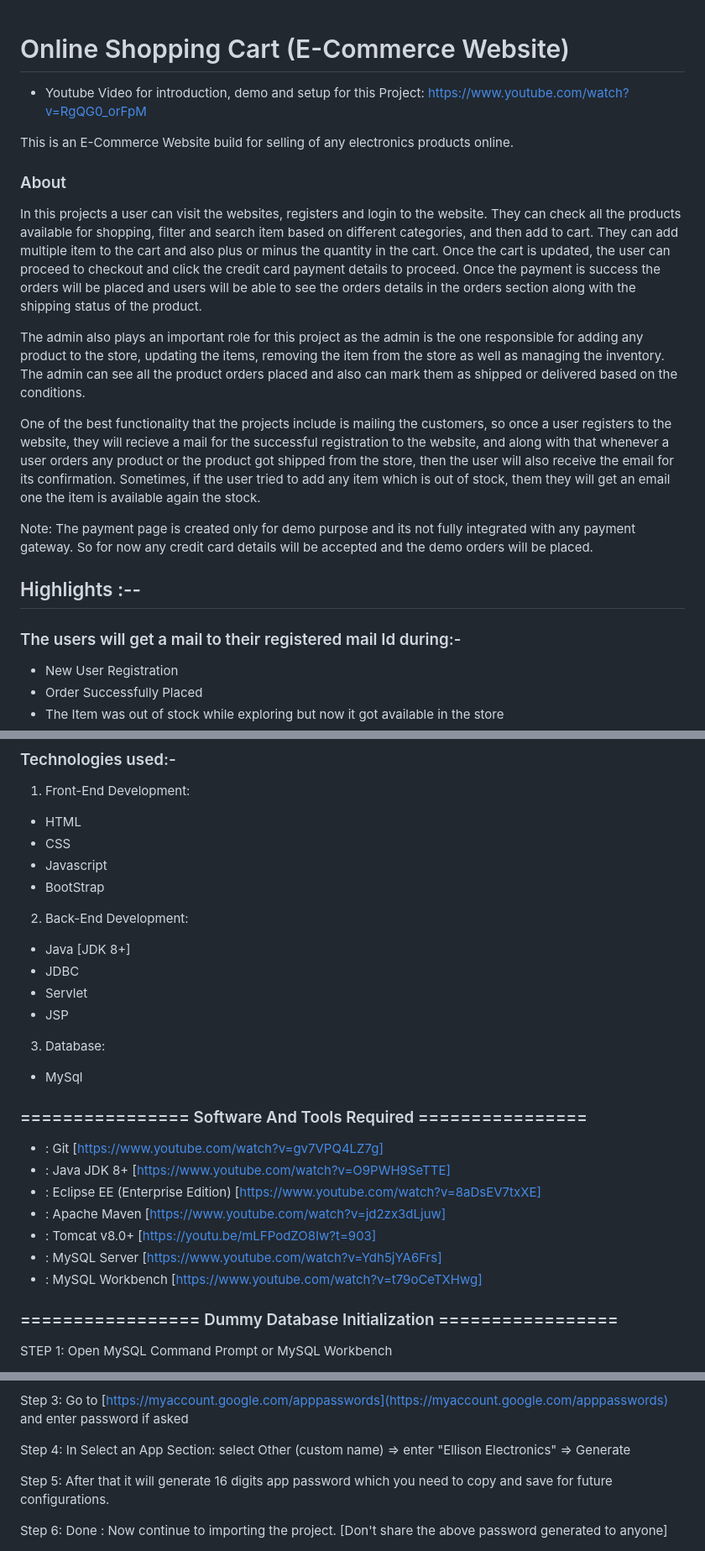
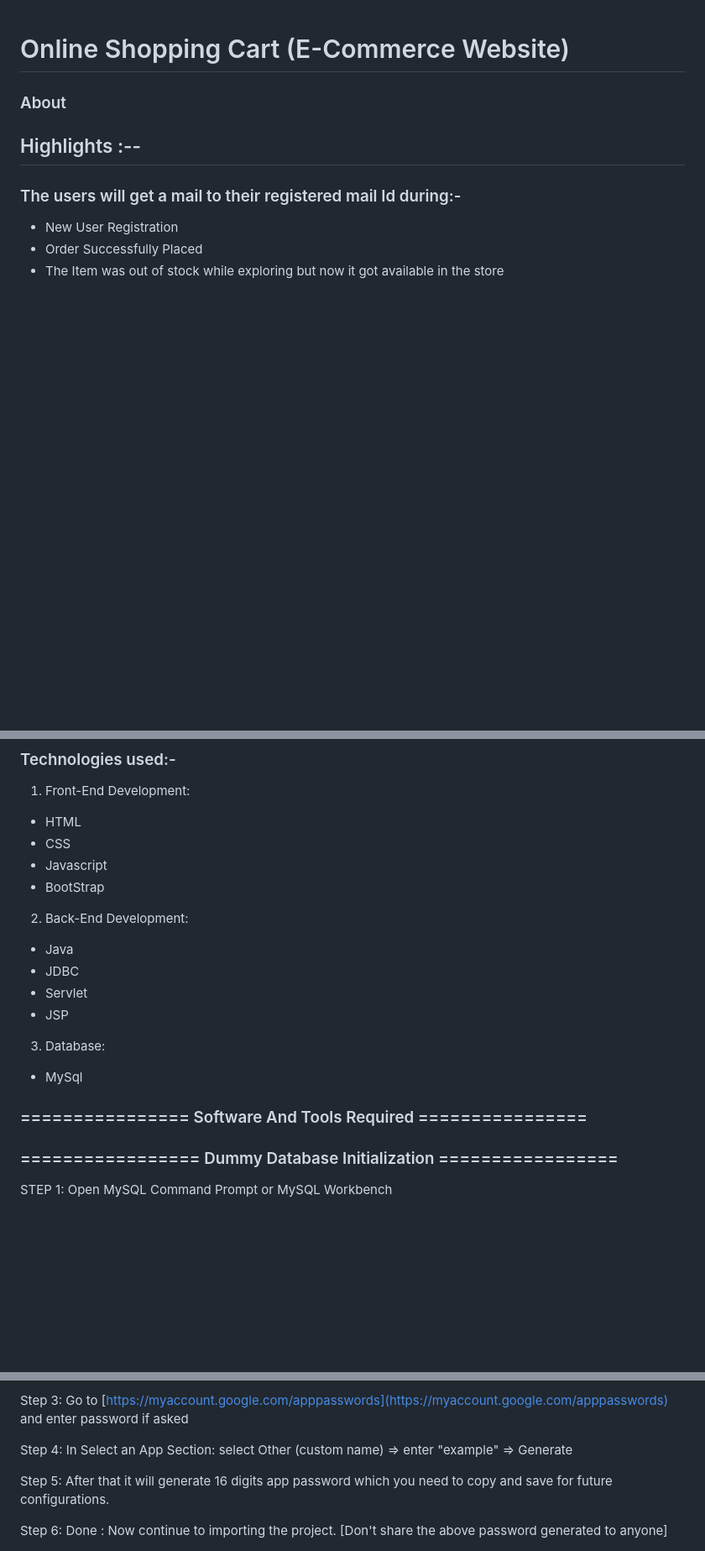
Before and after one commit to TanhGL/shopping_cart_spring_boot_java, a Markdown page: README.md, 3 parts joined by grey strips. Shown at 84% size. GitHub-like rendering; blank space fills up the shorter version.

```diff
--- a/README.md
+++ b/README.md
@@ -1,19 +1,8 @@
 # Online Shopping Cart (E-Commerce Website)
-- Youtube Video for introduction, demo and setup for this Project: https://www.youtube.com/watch?v=RgQG0_orFpM
-<!-- - YouTube video for step by step local setup of similar project: https://www.youtube.com/watch?v=mLFPodZO8Iw&t=8s -->
-<!-- Live site url: https://ellisonelectronics.herokuapp.com -->
-This is an E-Commerce Website build for selling of any electronics products online.
 
 ### About
 
-In this projects a user can visit the websites, registers and login to the website. They can check all the products available for shopping, filter and search item based on different categories, and then add to cart. They can add multiple item to the cart and also plus or minus the quantity in the cart. Once the cart is updated, the user can proceed to checkout and click the credit card payment details to proceed. Once the payment is success the orders will be placed and users will be able to see the orders details in the orders section along with the shipping status of the product.
 
-The admin also plays an important role for this project as the admin is the one responsible for adding any product to the store, updating the items, removing the item from the store as well as managing the inventory. The admin can see all the product orders placed and also can mark them as shipped or delivered based on the conditions.
-
-One of the best functionality that the projects include is mailing the customers, so once a user registers to the website, they will recieve a mail for the successful registration to the website, and along with that whenever a user orders any product or the product got shipped from the store, then the user will also receive the email for its confirmation.
-Sometimes, if the user tried to add any item which is out of stock, them they will get an email one the item is available again the stock.
-
-Note: The payment page is created only for demo purpose and its not fully integrated with any payment gateway. So for now any credit card details will be accepted and the demo orders will be placed.
 
 ## Highlights :--
 
@@ -31,7 +20,7 @@ Note: The payment page is created only for demo purpose and its not fully integr
 - BootStrap
 
 2. Back-End Development:
-- Java [JDK 8+]
+- Java
 - JDBC
 - Servlet
 - JSP
@@ -40,13 +29,7 @@ Note: The payment page is created only for demo purpose and its not fully integr
 - MySql
 
 ### ================ Software And Tools Required ================
-- : Git [https://www.youtube.com/watch?v=gv7VPQ4LZ7g]
-- : Java JDK 8+ [https://www.youtube.com/watch?v=O9PWH9SeTTE]
-- : Eclipse EE (Enterprise Edition) [https://www.youtube.com/watch?v=8aDsEV7txXE]
-- : Apache Maven [https://www.youtube.com/watch?v=jd2zx3dLjuw]
-- : Tomcat v8.0+ [https://youtu.be/mLFPodZO8Iw?t=903]
-- : MySQL Server [https://www.youtube.com/watch?v=Ydh5jYA6Frs]
-- : MySQL Workbench [https://www.youtube.com/watch?v=t79oCeTXHwg]
+
 
 ### ================= Dummy Database Initialization =================
 STEP 1: Open MySQL Command Prompt or MySQL Workbench
@@ -64,7 +47,7 @@ Step 2 : Go to [https://myaccount.google.com/security](https://myaccount.google.
 
 Step 3: Go to [https://myaccount.google.com/apppasswords](https://myaccount.google.com/apppasswords) and enter password if asked
 
-Step 4: In Select an App Section: select Other (custom name) => enter "Ellison Electronics" => Generate
+Step 4: In Select an App Section: select Other (custom name) => enter "example" => Generate
 
 Step 5: After that it will generate 16 digits app password which you need to copy and save for future configurations.
 
```
